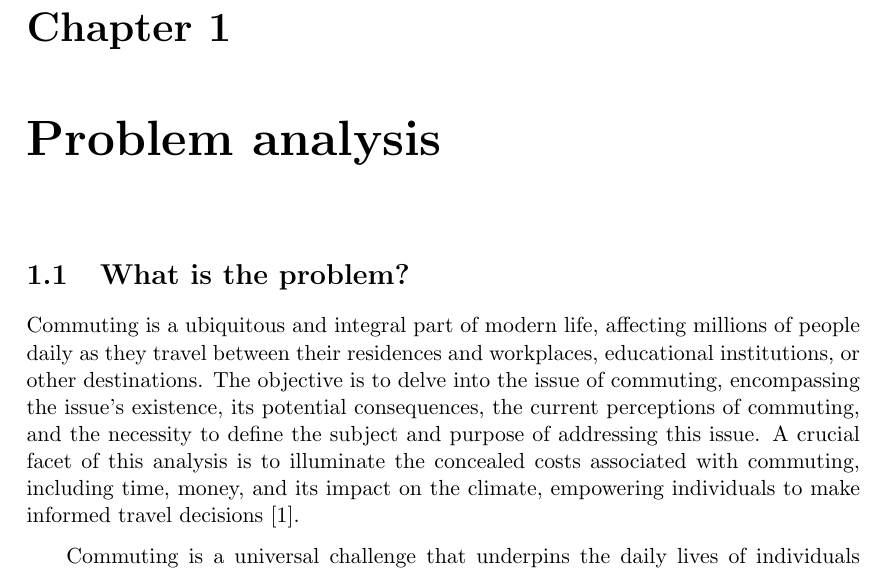
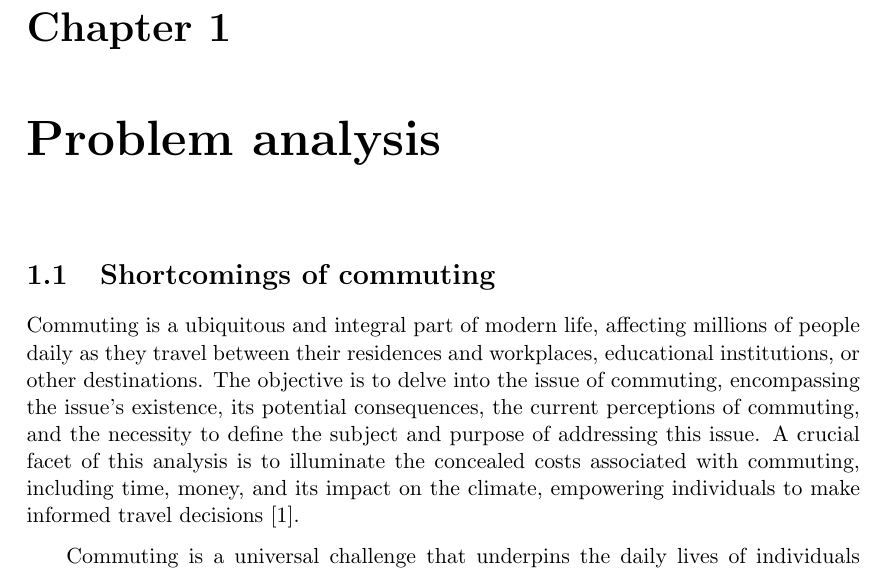
Before and after one commit to audio-engineer/aau-p1-article, a LaTeX document (src/main.tex, which reads src/problem-analysis/what-is-the-problem.tex): part of page 4 of 40, cut so that both start at the same text. Compiled offline with pdfLaTeX.

Commit message:
change title

```diff
--- a/src/problem-analysis/what-is-the-problem.tex
+++ b/src/problem-analysis/what-is-the-problem.tex
@@ -1,4 +1,4 @@
-\section{What is the problem?}\label{sec:what-is-the-problem?}
+\section{Shortcomings of commuting}\label{sec:shortcomings-of-commuting}
 
 Commuting is a ubiquitous and integral part of modern life, affecting millions of people daily as they travel between
 their residences and workplaces, educational institutions, or other destinations.
```
